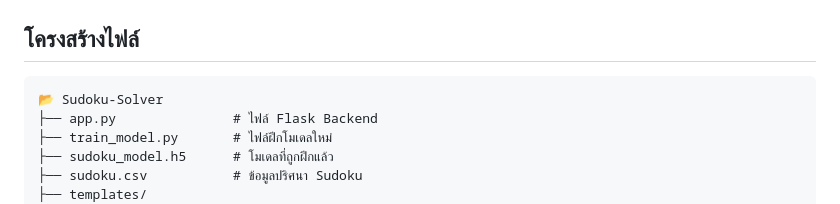
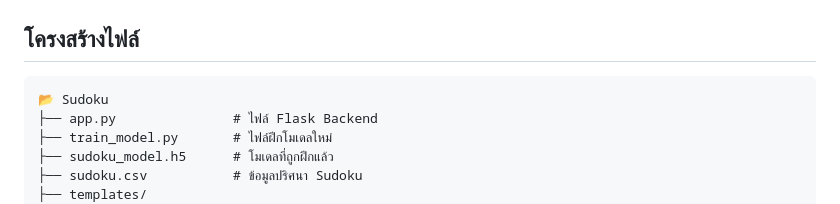
Before and after one commit to baku0428/sudoku, a Markdown page: README.md, the part around the change. Drawn GitHub-style.

````diff
--- a/README.md
+++ b/README.md
@@ -74,7 +74,7 @@ python train_model.py
 ##  โครงสร้างไฟล์
 
 ```
-📂 Sudoku-Solver
+📂 Sudoku
 ├── app.py               # ไฟล์ Flask Backend
 ├── train_model.py       # ไฟล์ฝึกโมเดลใหม่
 ├── sudoku_model.h5      # โมเดลที่ถูกฝึกแล้ว
````
